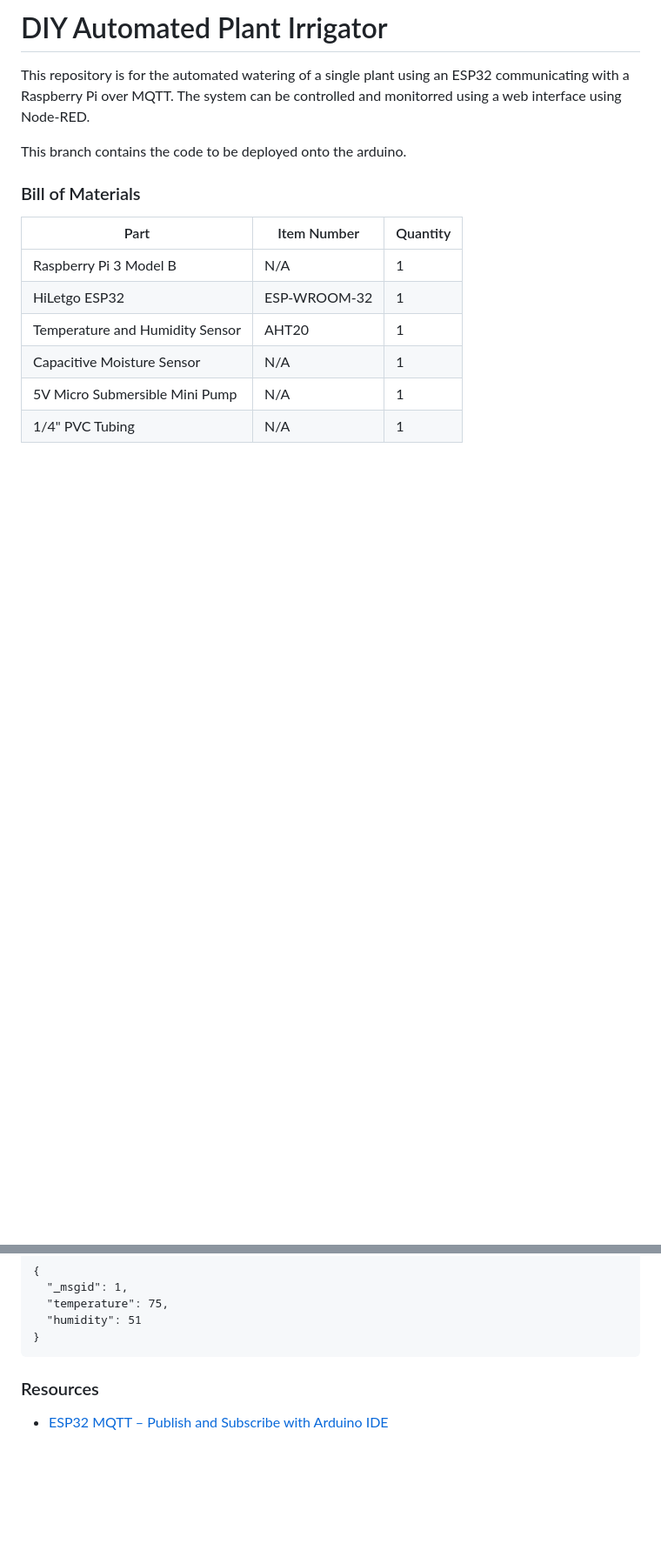
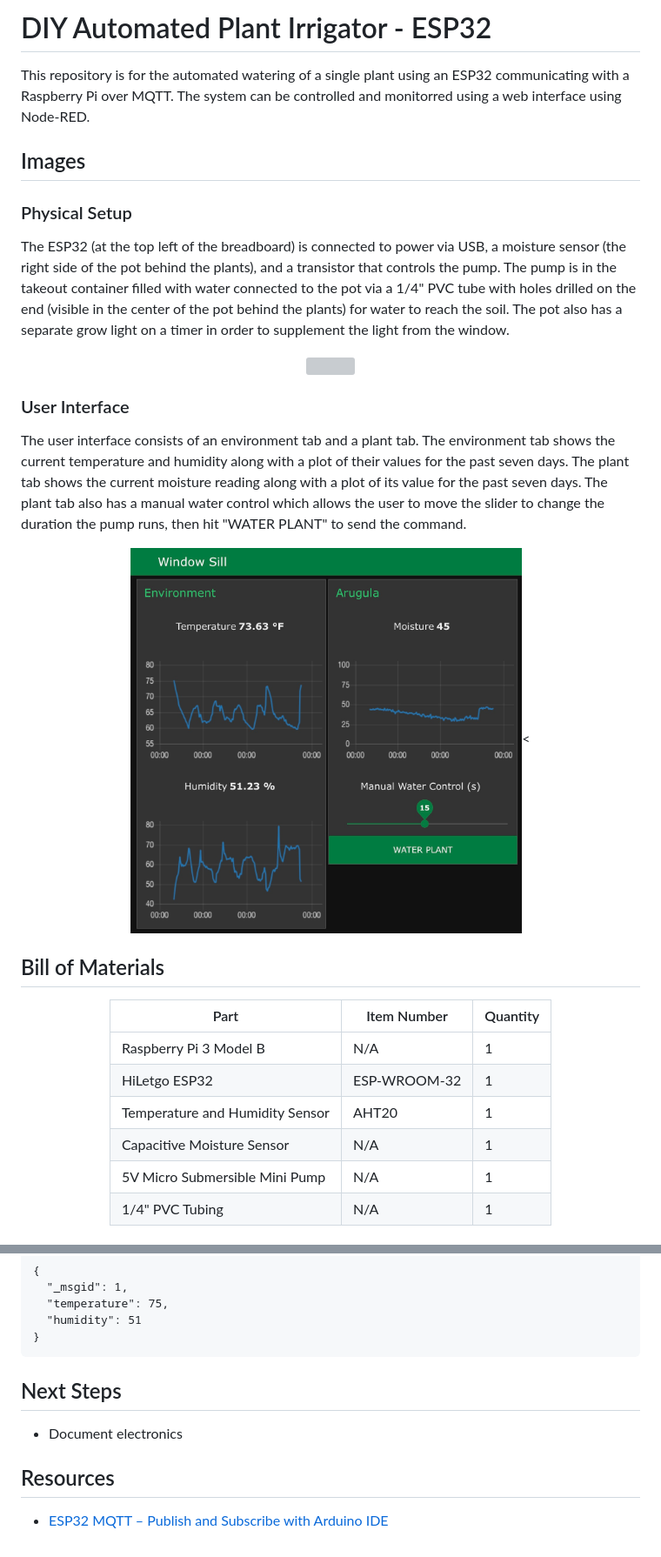
Before and after one commit to t-detlefsen/plant-irrigator, a Markdown page: README.md, 2 parts joined by grey strips. Shown: that part at 87% size. GitHub-like rendering; pictures changed too: figures/user_interface.jpeg (added); blank space fills up the shorter version; grey boxes are pictures that could not be loaded.

````diff
--- a/README.md
+++ b/README.md
@@ -1,9 +1,27 @@
-# DIY Automated Plant Irrigator
+# DIY Automated Plant Irrigator - ESP32
 This repository is for the automated watering of a single plant using an ESP32 communicating with a Raspberry Pi over MQTT. The system can be controlled and monitorred using a web interface using Node-RED.
 
-This branch contains the code to be deployed onto the arduino.
+## Images
 
-### Bill of Materials
+### Physical Setup
+The ESP32 (at the top left of the breadboard) is connected to power via USB, a moisture sensor (the right side of the pot behind the plants), and a transistor that controls the pump. The pump is in the takeout container filled with water connected to the pot via a 1/4" PVC tube with holes drilled on the end (visible in the center of the pot behind the plants) for water to reach the soil. The pot also has a separate grow light on a timer in order to supplement the light from the window.
+
+<p align="center">
+<img src="figures/setup.jpeg" width="450">
+<!-- <img src="https://github.com/t-detlefsen/plant-irrigator/blob/main/figures/setup.jpeg" width="650"> -->
+</p>
+
+### User Interface
+The user interface consists of an environment tab and a plant tab. The environment tab shows the current temperature and humidity along with a plot of their values for the past seven days. The plant tab shows the current moisture reading along with a plot of its value for the past seven days. The plant tab also has a manual water control which allows the user to move the slider to change the duration the pump runs, then hit "WATER PLANT" to send the command.
+
+<p align="center">
+<img src="figures/user_interface.jpeg" width="450"><
+<!-- <img src="https://github.com/t-detlefsen/plant-irrigator/blob/main/figures/user_interface.jpeg" width="650"> -->
+</p>
+
+## Bill of Materials
+
+<center>
 
 | Part  | Item Number | Quantity |
 | ------------- | ------------- | ------------- |
@@ -24,5 +44,8 @@ In order to communicate to Node-RED using MQTT, the messages have to be formatte
 }
 ```
 
-### Resources
+## Next Steps
+- Document electronics
+
+## Resources
 - [ESP32 MQTT – Publish and Subscribe with Arduino IDE](https://randomnerdtutorials.com/esp32-mqtt-publish-subscribe-arduino-ide/)
````
Also changed, not shown: other parts of README.md (+3 -1 lines), 2 other files.
